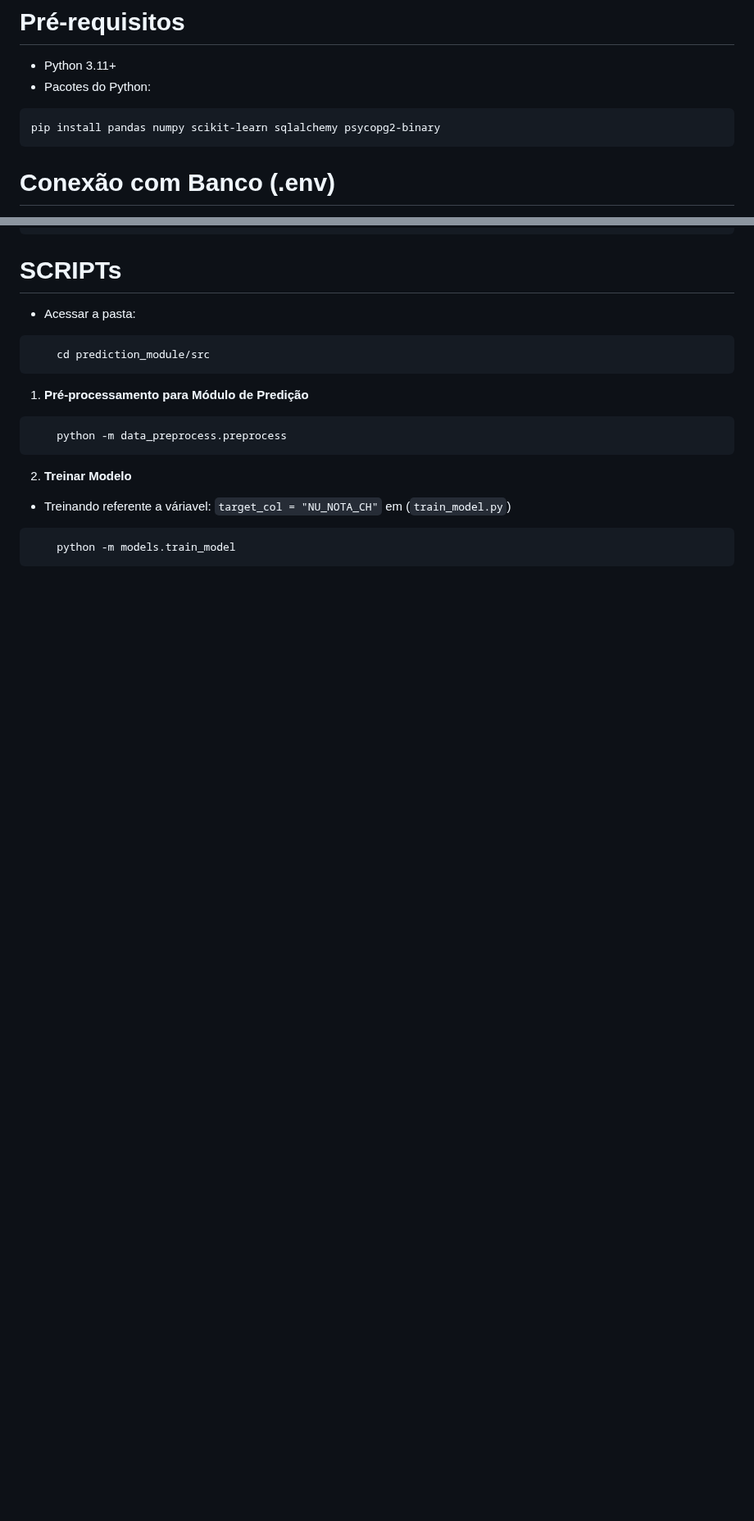
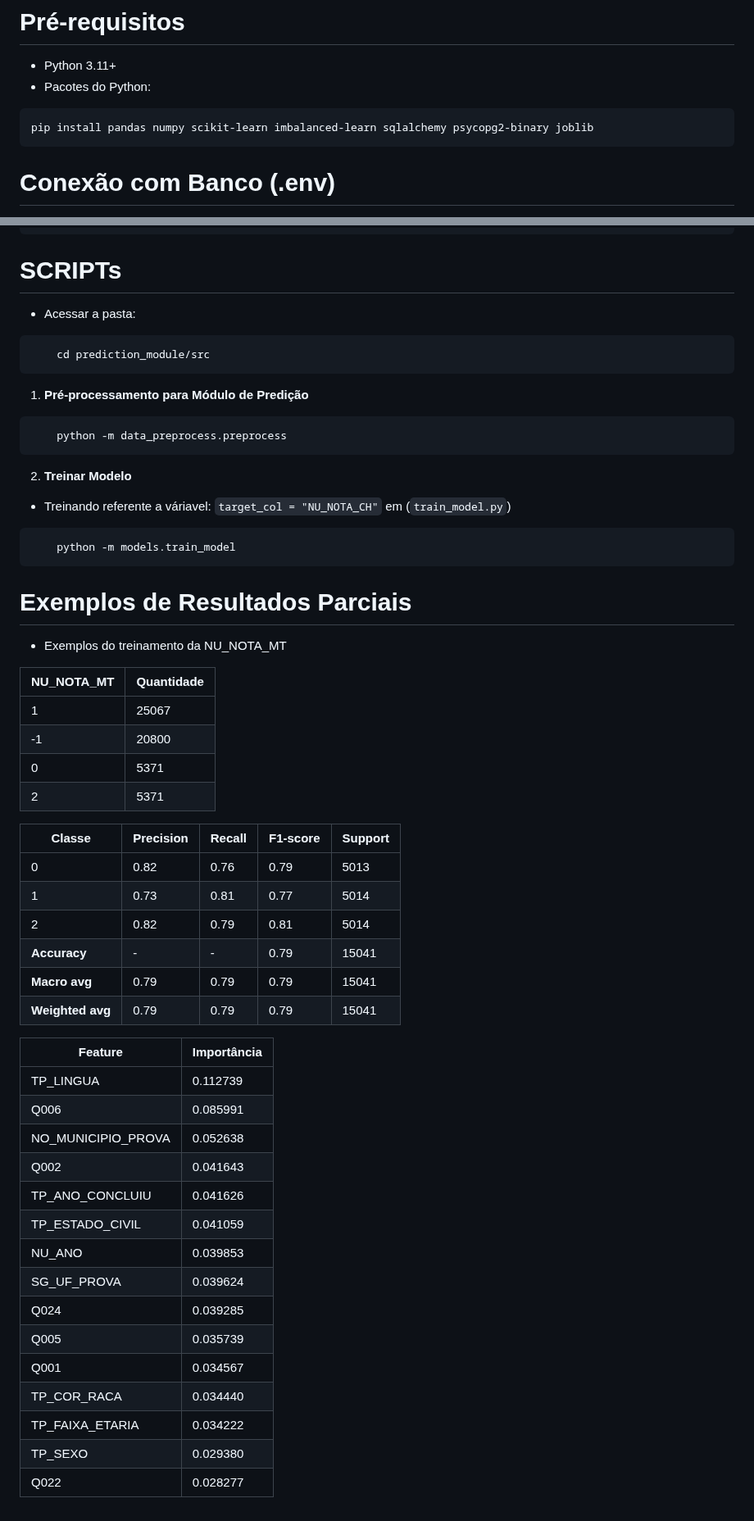
Before and after one commit to leonardogaertner/analise-microdados-enem-pin-3, a Markdown page: prediction_module/README.md, 2 parts joined by grey strips. Shown at 82% size. Drawn GitHub-style; blank space fills up the shorter version.

Commit message:
Updated README - Resultados Parciais

````diff
--- a/prediction_module/README.md
+++ b/prediction_module/README.md
@@ -56,7 +56,7 @@ Gerencia o carregamento e salvamento de dados diretamente no PostgreSQL.
 - Pacotes do Python:
 
 ```bash
-pip install pandas numpy scikit-learn sqlalchemy psycopg2-binary
+pip install pandas numpy scikit-learn imbalanced-learn sqlalchemy psycopg2-binary joblib
 ```
 
 # Conexão com Banco (.env)
@@ -88,3 +88,43 @@ pip install pandas numpy scikit-learn sqlalchemy psycopg2-binary
 ```bash
     python -m models.train_model
 ```
+
+
+
+# Exemplos de Resultados Parciais
+ - Exemplos do treinamento da NU_NOTA_MT
+
+NU_NOTA_MT | Quantidade
+-----------|---------
+ 1         | 25067
+-1         | 20800
+ 0         | 5371
+ 2         | 5371
+
+
+| Classe           | Precision | Recall | F1-score | Support |
+| ---------------- | --------- | ------ | -------- | ------- |
+| 0                | 0.82      | 0.76   | 0.79     | 5013    |
+| 1                | 0.73      | 0.81   | 0.77     | 5014    |
+| 2                | 0.82      | 0.79   | 0.81     | 5014    |
+| **Accuracy**     | -         | -      | 0.79     | 15041   |
+| **Macro avg**    | 0.79      | 0.79   | 0.79     | 15041   |
+| **Weighted avg** | 0.79      | 0.79   | 0.79     | 15041   |
+
+| Feature            | Importância |
+| ------------------ | ----------- |
+| TP_LINGUA          | 0.112739    |
+| Q006               | 0.085991    |
+| NO_MUNICIPIO_PROVA | 0.052638    |
+| Q002               | 0.041643    |
+| TP_ANO_CONCLUIU    | 0.041626    |
+| TP_ESTADO_CIVIL    | 0.041059    |
+| NU_ANO             | 0.039853    |
+| SG_UF_PROVA        | 0.039624    |
+| Q024               | 0.039285    |
+| Q005               | 0.035739    |
+| Q001               | 0.034567    |
+| TP_COR_RACA        | 0.034440    |
+| TP_FAIXA_ETARIA    | 0.034222    |
+| TP_SEXO            | 0.029380    |
+| Q022               | 0.028277    |
````
